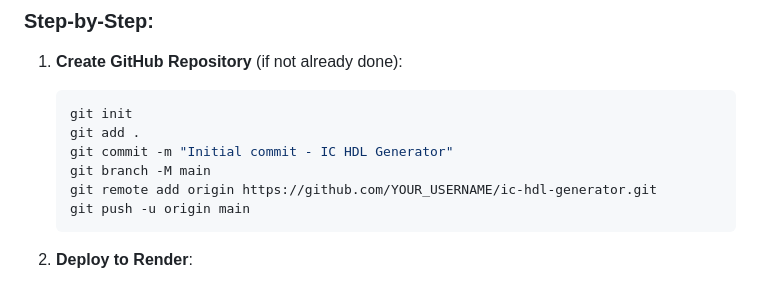
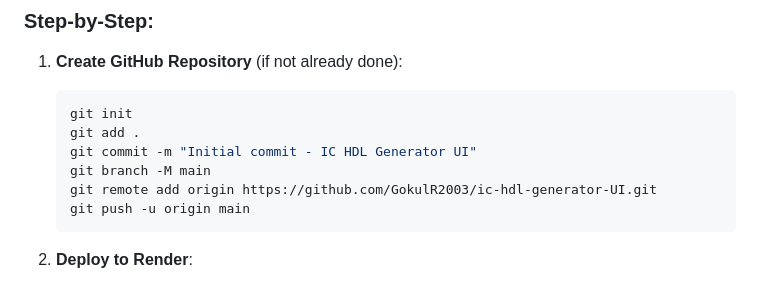
Before and after one commit to GokulR2003/Ic-HDL-Generator-UI, a Markdown page: DEPLOY_NOW.md, the part around the change. Rendered like a GitHub page.

````diff
--- a/DEPLOY_NOW.md
+++ b/DEPLOY_NOW.md
@@ -10,9 +10,9 @@ Your IC HDL Generator is **ready to deploy**! Here's the fastest path to get it
    ```bash
    git init
    git add .
-   git commit -m "Initial commit - IC HDL Generator"
+   git commit -m "Initial commit - IC HDL Generator UI"
    git branch -M main
-   git remote add origin https://github.com/YOUR_USERNAME/ic-hdl-generator.git
+   git remote add origin https://github.com/GokulR2003/ic-hdl-generator-UI.git
    git push -u origin main
    ```
 
````
